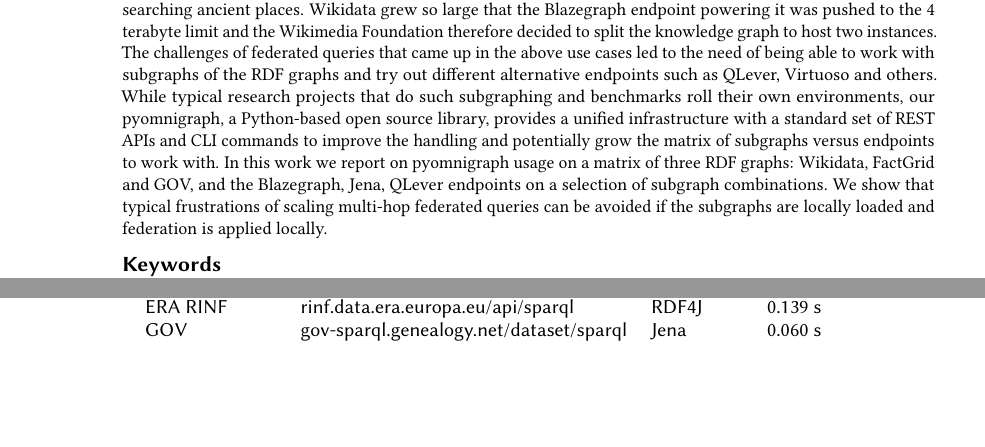
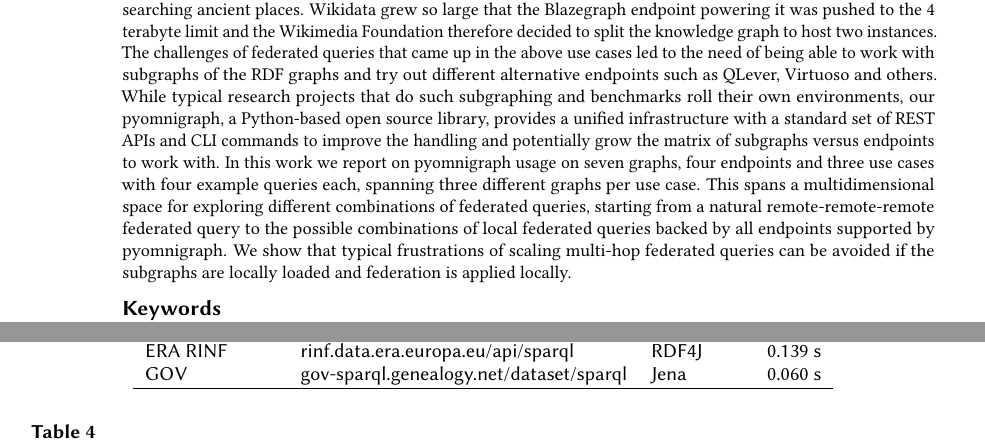
Before and after one commit to WolfgangFahl/pyomnigraphPaper, a LaTeX document (main.tex): two parts of pages 1 and 5 of 9 before the commit and two parts of pages 1 and 6 of 9 after it, joined at a grey line, cut so that both start at the same text, the shorter picture padded with empty space. Compiled offline with pdfLaTeX; a LaTeX package or settings file that is missing is left out.

Commit message:
abstract: align graph/endpoint matrix with body (seven graphs, four endpoints, three use cases) per WF dictation

```diff
--- a/main.tex
+++ b/main.tex
@@ -82,7 +82,7 @@ orcid=0000-0001-6324-7164,
 \begin{abstract}
 Wikidata is an example of a very large, crowd-sourced general knowledge graph backed by a world wide community since 2012. FactGrid has been using the same Wikibase infrastructure as Wikidata since 2017 for historical research projects. GOV (Geschichtliches/Genealogisches Ortsverzeichnis) is an online gazetteer for searching ancient places. Wikidata grew so large that the Blazegraph endpoint powering it was pushed to the 4 terabyte limit and the Wikimedia Foundation therefore decided to split the knowledge graph to host two instances. The challenges of federated queries that came up in the above use cases led to the need of being able to work with subgraphs of the RDF graphs and try out different alternative endpoints such as QLever, Virtuoso and others.
 While typical research projects that do such subgraphing and benchmarks roll their own environments, our pyomnigraph, a Python-based open source library, provides a unified infrastructure with a standard set of REST APIs and CLI commands to improve the handling and potentially grow the matrix of subgraphs versus endpoints to work with.
-In this work we report on pyomnigraph usage on a matrix of three RDF graphs: Wikidata, FactGrid and GOV, and the Blazegraph, Jena, QLever endpoints on a selection of subgraph combinations. We show that typical frustrations of scaling multi-hop federated queries can be avoided if the subgraphs are locally loaded and federation is applied locally.
+In this work we report on pyomnigraph usage on seven graphs, four endpoints and three use cases with four example queries each, spanning three different graphs per use case. This spans a multidimensional space for exploring different combinations of federated queries, starting from a natural remote-remote-remote federated query to the possible combinations of local federated queries backed by all endpoints supported by pyomnigraph. We show that typical frustrations of scaling multi-hop federated queries can be avoided if the subgraphs are locally loaded and federation is applied locally.
 
 \end{abstract}
 
```
